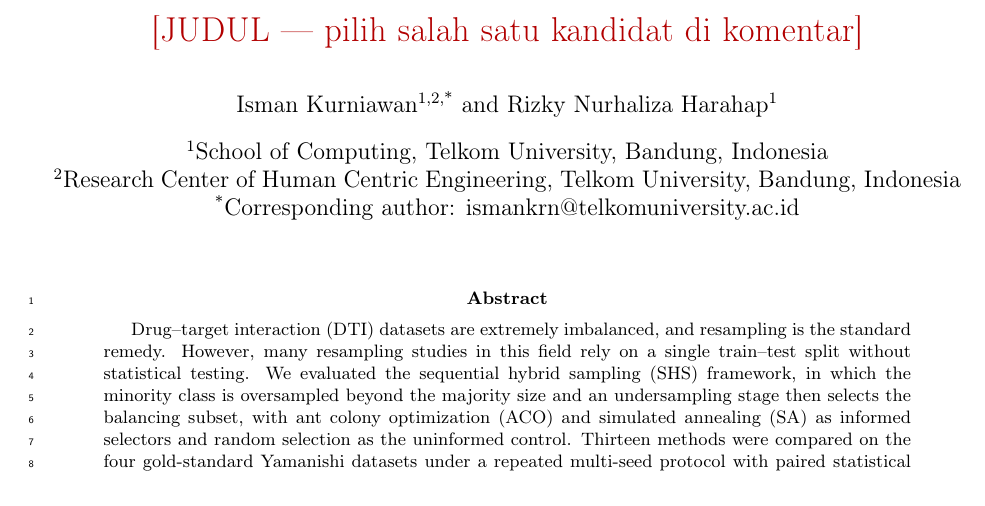
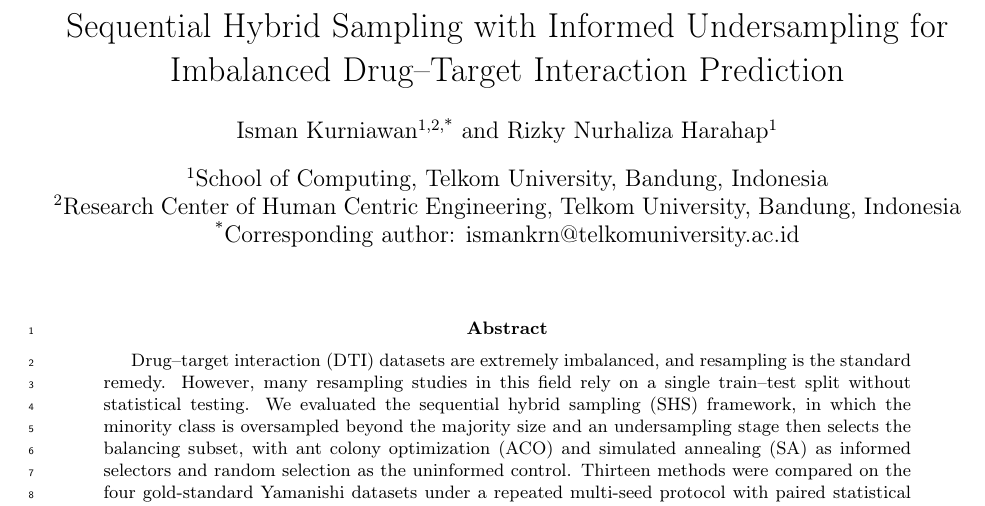
Before and after one commit to ismankrn/aco-shs, a LaTeX paper (manuscript/latex/main.tex): part of page 1 of 17, cut at the place of the change. Compiled offline with pdfLaTeX.

Commit message:
Set the final title (option 1, framework focus)
Co-Authored-By: Claude Fable 5 <noreply@anthropic.com>

```diff
--- a/manuscript/latex/main.tex
+++ b/manuscript/latex/main.tex
@@ -41,16 +41,8 @@
 
 \newcommand{\todocap}[1]{\textcolor{red!70!black}{[CAPTION — poin: #1]}}
 
-\title{%
-  % --- Pilih / tulis sendiri judul final (maks ~15 kata). Kandidat: ---
-  % 1. Fokus kerangka: sequential hybrid sampling + informed undersampling,
-  %    evaluasi 4 dataset DTI
-  % 2. Fokus temuan: kapan seleksi terinformasi (ACO/SA) atas pool sintetis
-  %    berguna, kapan tidak
-  % 3. Fokus metodologi: evaluasi multi-seed membalikkan kesimpulan
-  %    split-tunggal pada DTI imbalanced
-  \textcolor{red!70!black}{[JUDUL — pilih salah satu kandidat di komentar]}%
-}
+\title{Sequential Hybrid Sampling with Informed Undersampling for
+Imbalanced Drug--Target Interaction Prediction}
 
 \author[1,2,*]{Isman Kurniawan}
 \author[1]{Rizky Nurhaliza Harahap}
```
